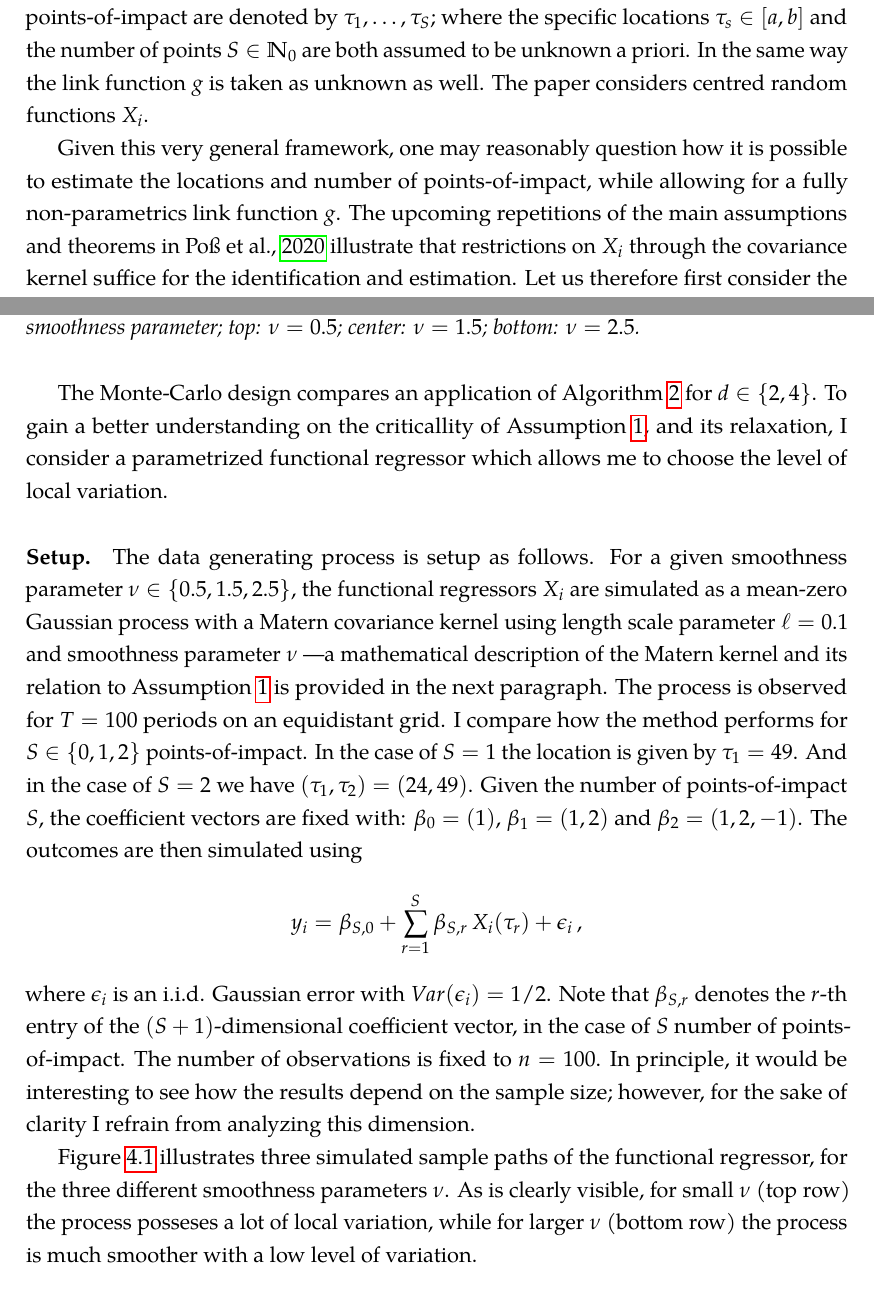
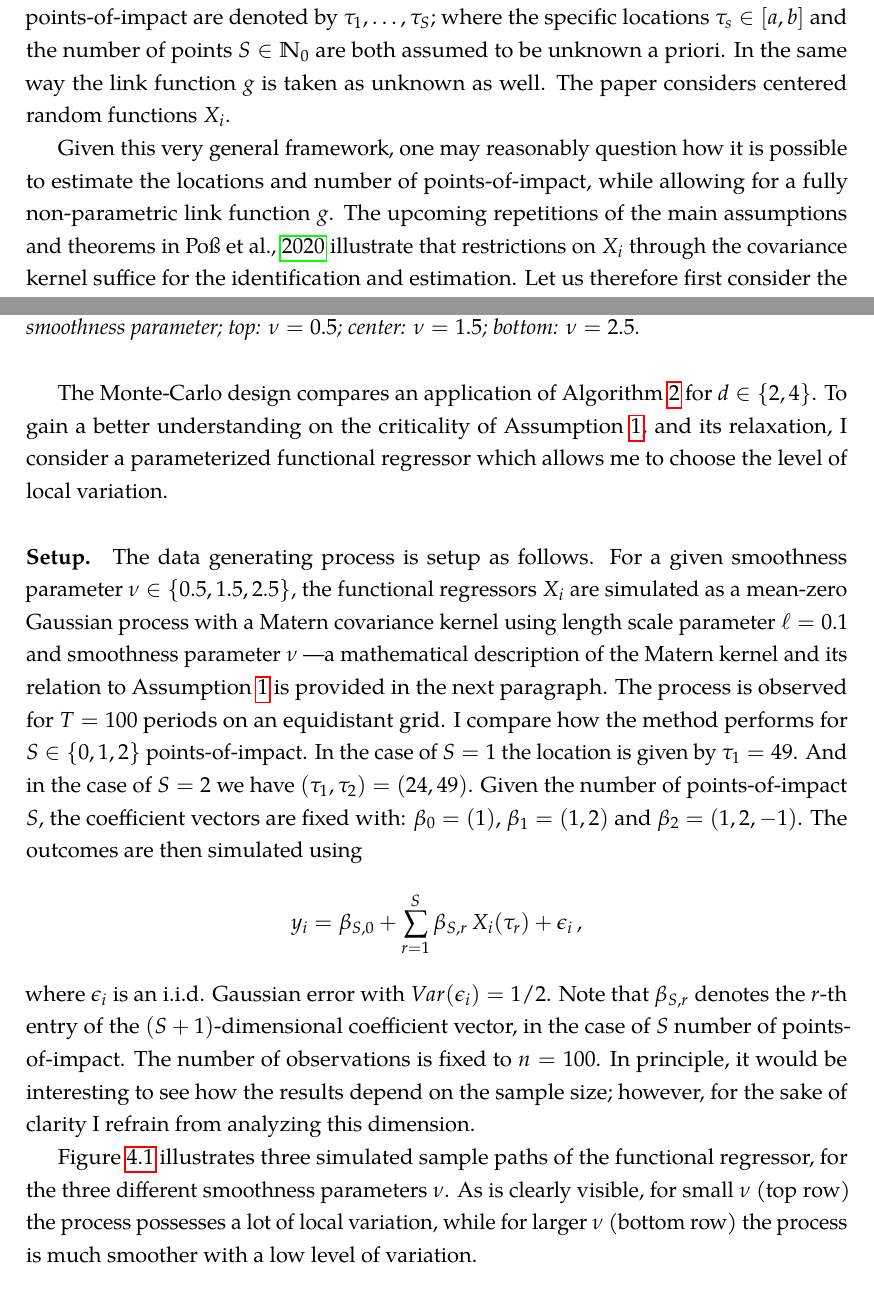
Before and after one commit to timmens/topics-metrics-2021, a LaTeX paper (src/manuscript/main.tex, which reads src/manuscript/sections/monte_carlo.tex, src/manuscript/sections/review.tex): two parts of pages 3 and 7 of 11, joined at a grey line, cut so that both start at the same text. Compiled offline with pdfLaTeX.

Commit message:
Apply aspell spell-checker

```diff
--- a/src/manuscript/sections/monte_carlo.tex
+++ b/src/manuscript/sections/monte_carlo.tex
@@ -4,8 +4,8 @@
 In this last section I test the aforementioned extension using a simulation study.
 
 The Monte-Carlo design compares an application of Algorithm \ref{algorithm:2} for $d \in
-\{2, 4\}$. To gain a better understanding on the criticallity of Assumption
-\ref{assumption:1}, and its relaxation, I consider a parametrized functional regressor
+\{2, 4\}$. To gain a better understanding on the criticality of Assumption
+\ref{assumption:1}, and its relaxation, I consider a parameterized functional regressor
 which allows me to choose the level of local variation.
 
 \paragraph{Setup.}
@@ -32,7 +32,7 @@ sample size; however, for the sake of clarity I refrain from analyzing this dime
 
 Figure \ref{figure:process_scale_comparison} illustrates three simulated sample paths of
 the functional regressor, for the three different smoothness parameters $\nu$. As is
-clearly visible, for small $\nu$ (top row) the process posseses a lot of local
+clearly visible, for small $\nu$ (top row) the process possesses a lot of local
 variation, while for larger $\nu$ (bottom row) the process is much smoother with a low
 level of variation.
 
--- a/src/manuscript/sections/review.tex
+++ b/src/manuscript/sections/review.tex
@@ -17,12 +17,12 @@ with $\epsilon_i$ representing an error term satisfying $\expectation{\epsilon_i
 X_i(t)} = 0$ for all $t \in [a, b]$. The points-of-impact are denoted by $\tau_1, \dots,
 \tau_S$; where the specific locations $\tau_s \in [a, b]$ and the number of points $S
 \in \mathbb{N}_0$ are both assumed to be unknown a priori. In the same way the link
-function $g$ is taken as unknown as well. The paper considers centred random functions
+function $g$ is taken as unknown as well. The paper considers centered random functions
 $X_i$.
 
 Given this very general framework, one may reasonably question how it is possible to
 estimate the locations and number of points-of-impact, while allowing for a fully
-non-parametrics link function $g$. The upcoming repetitions of the main assumptions and
+non-parametric link function $g$. The upcoming repetitions of the main assumptions and
 theorems in \cite{Kneip2020} illustrate that restrictions on $X_i$ through the
 covariance kernel suffice for the identification and estimation. Let us therefore first
 consider the covariance kernel of the functional regressor, which I denote by $\sigma(t,
```
Also changed, not shown: src/manuscript/sections/introduction.tex (+1 -1 lines), src/manuscript/sections/monte_carlo.tex (6 more changed lines), src/manuscript/sections/review.tex (4 more changed lines).
